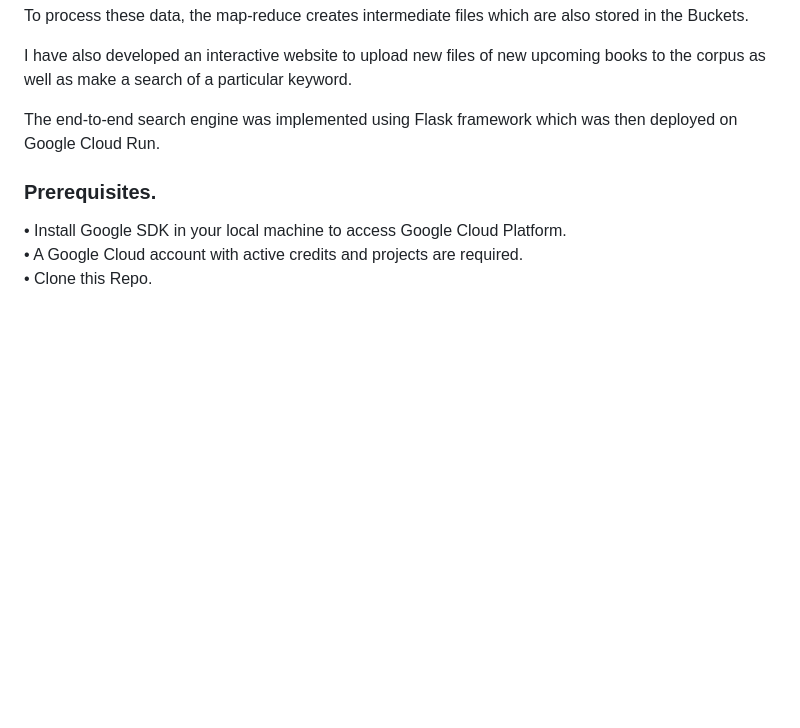
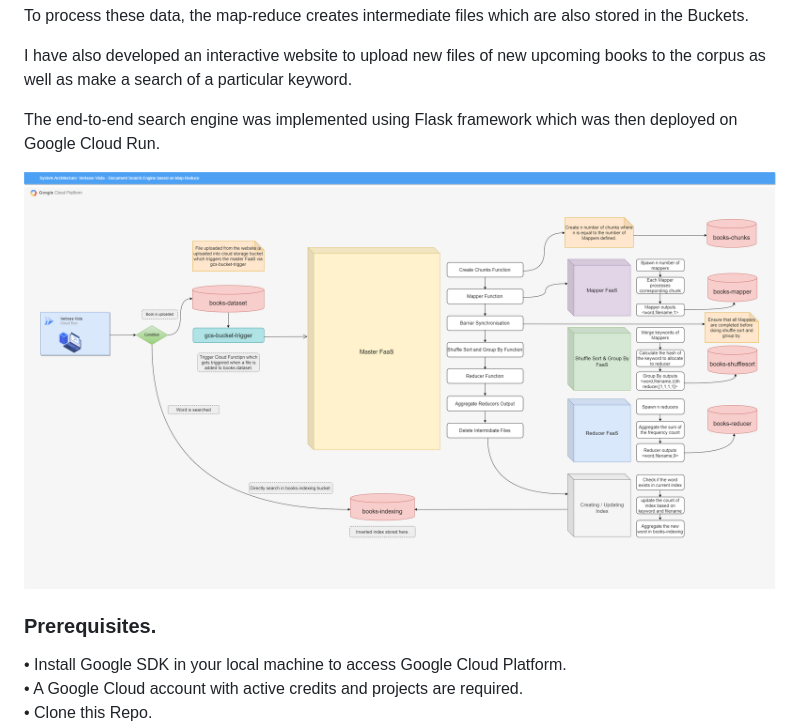
Before and after one commit to aniruddhochat/Verbose-Vista, a Markdown page: README.md, the part around the change. Rendered like a GitHub page; pictures changed too: Verbose-Vista.png (added); blank space fills up the shorter version.

Commit message:
Added System Architecture Image

```diff
--- a/README.md
+++ b/README.md
@@ -12,6 +12,8 @@ To process these data, the map-reduce creates intermediate files which are also
 I have also developed an interactive website to upload new files of new upcoming books to the corpus as well as make a search of a particular keyword.
 
 The end-to-end search engine was implemented using Flask framework which was then deployed on Google Cloud Run.
+
+![System Architecture - Verbose Vista](./Verbose-Vista.png)
 
 ### Prerequisites.
 •	Install Google SDK in your local machine to access Google Cloud Platform.
```
